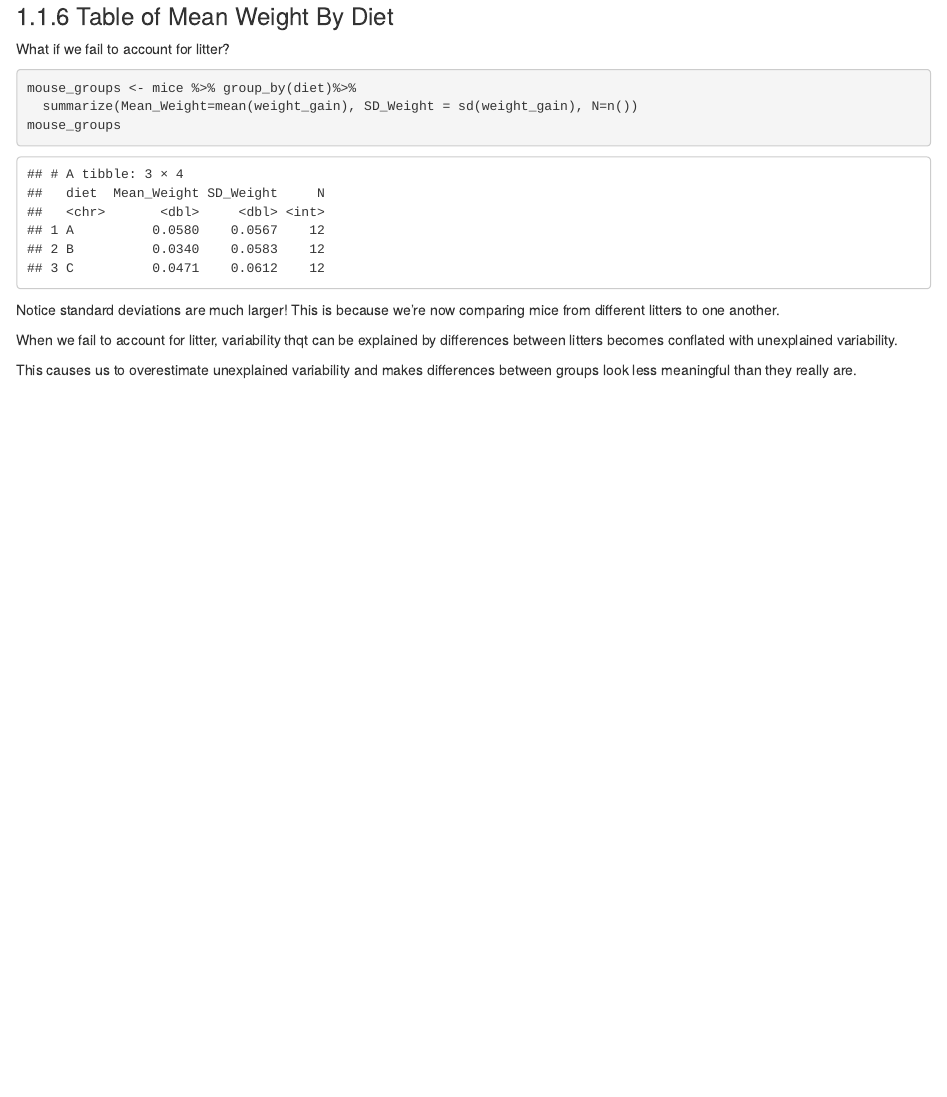
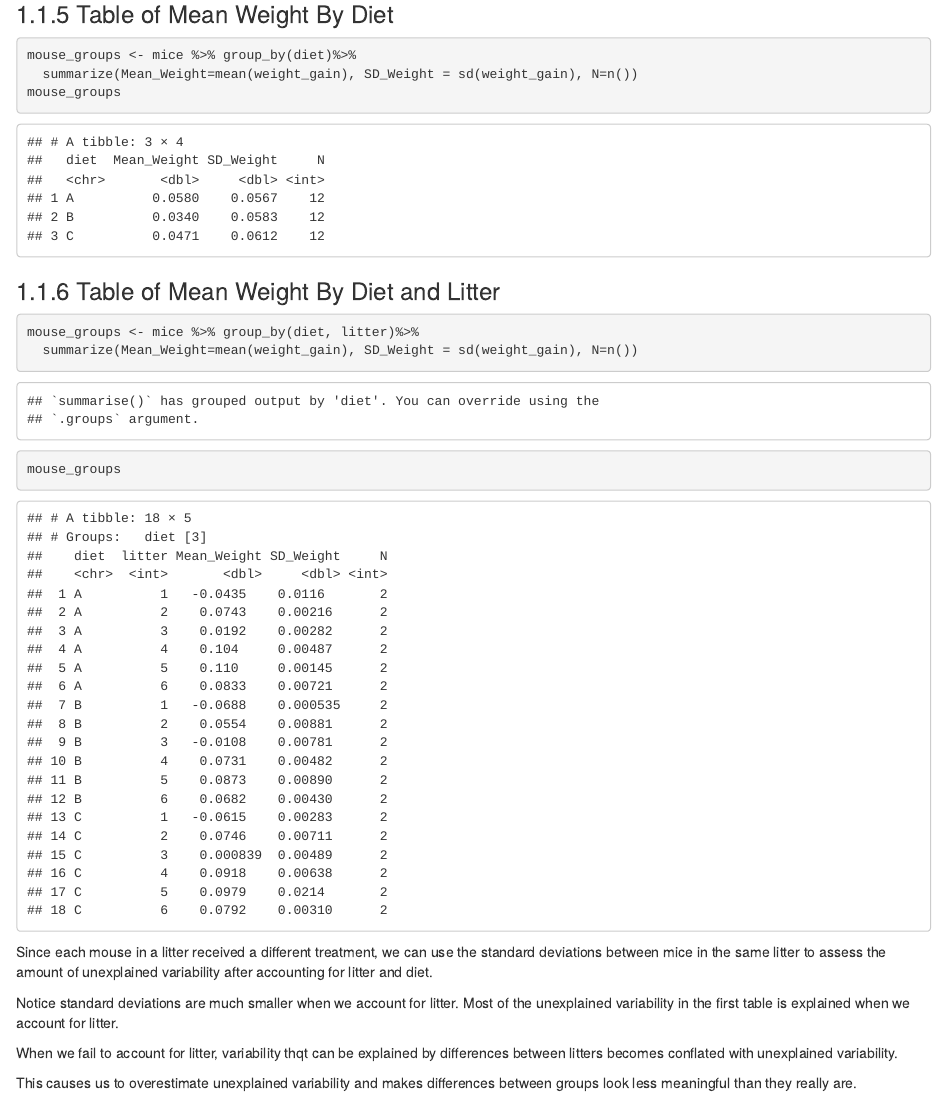
Before and after one commit to STAT455-W22/stat455-w22-notes, an R Markdown document (02-Correlated_Data.Rmd): the page in a window 1100 px wide, from 4940 px down before the commit and from 4220 px down after it. Rendered offline with R 4.5, knitr and Pandoc, with nearby package versions; drawn as R Markdown's standard HTML page in place of the format the file asks for.

Commit message:
updated ordering of tables

````diff
--- a/02-Correlated_Data.Rmd
+++ b/02-Correlated_Data.Rmd
@@ -94,6 +94,18 @@ Based on the information about litters, do your thoughts about whether diets hav
 
 
 
+
+### Table of Mean Weight By Diet
+
+
+```{r}
+mouse_groups <- mice %>% group_by(diet)%>%
+  summarize(Mean_Weight=mean(weight_gain), SD_Weight = sd(weight_gain), N=n())
+mouse_groups
+```
+
+
+
 ### Table of Mean Weight By Diet and Litter
 
 ```{r}
@@ -104,18 +116,7 @@ mouse_groups
 
 Since each mouse in a litter received a different treatment, we can use the standard deviations between mice in the same litter to assess the amount of unexplained variability after accounting for litter and diet.
 
-
-### Table of Mean Weight By Diet
-
-What if we fail to account for litter?
-
-```{r}
-mouse_groups <- mice %>% group_by(diet)%>%
-  summarize(Mean_Weight=mean(weight_gain), SD_Weight = sd(weight_gain), N=n())
-mouse_groups
-```
-
-Notice standard deviations are much larger! This is because we're now comparing mice from different litters to one another.
+Notice standard deviations are much smaller when we account for litter. Most of the unexplained variability in the first table is explained when we account for litter.
 
 When we fail to account for litter, variability thqt can be explained by differences between litters becomes conflated with unexplained variability.
 
````
